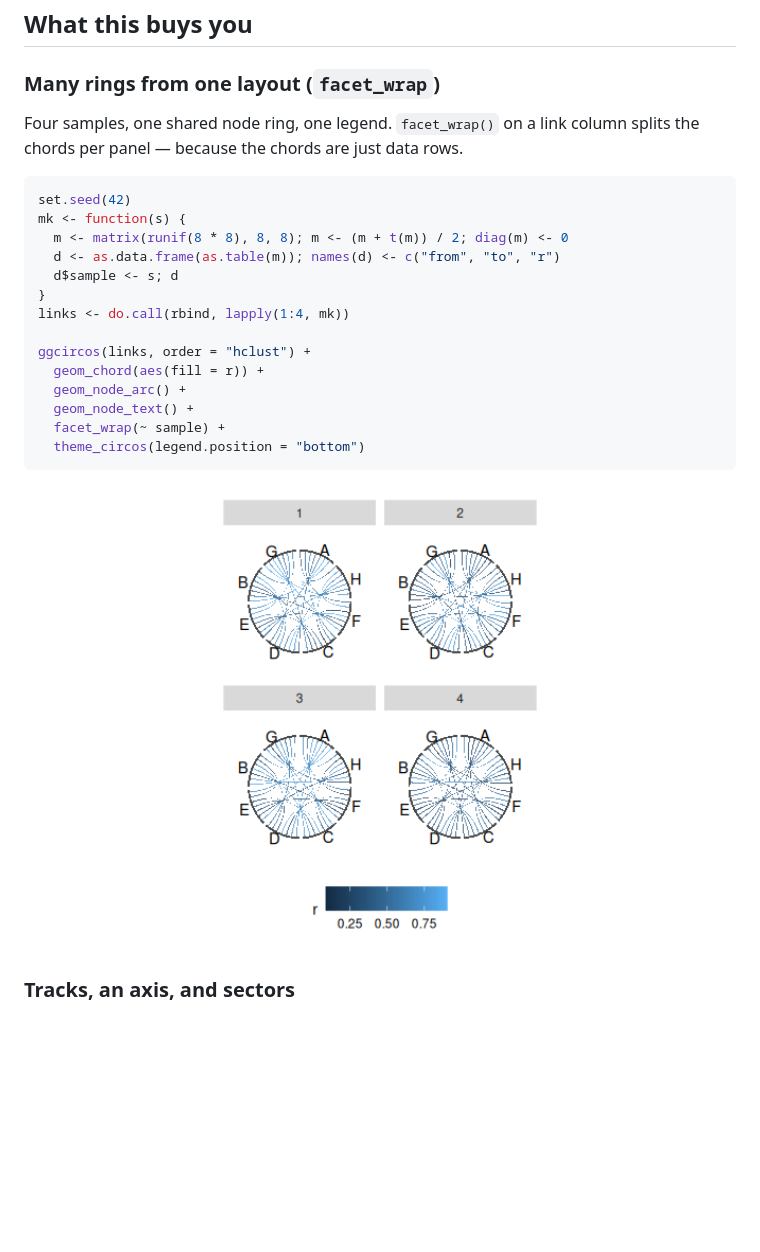
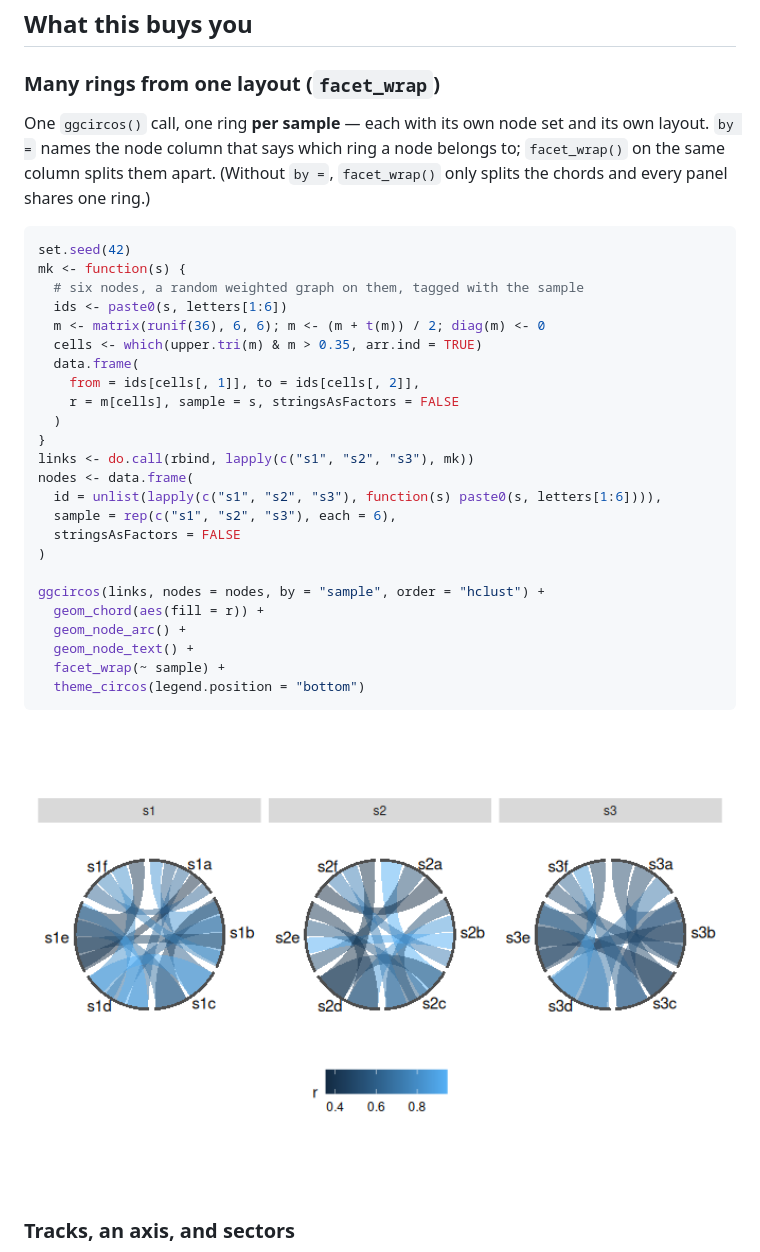
Before and after one commit to YuLab-SMU/ggcircos, a Markdown page: README.md, the part around the change. GitHub-like rendering; pictures changed too: man/figures/README-facets-1.png; blank space fills up the shorter version.

Commit message:
Show the B-plan in the README and vignette (D1 figure)
The README's facet figure was the A-plan: four panels sharing one node ring.
Now that `by =` exists, the figure that sells the package is the one it could
not draw before -- one ring per sample, each with its own nodes and ordering.
Rebuilt from a single `ggcircos(by = )` call, with the prose saying which
behaviour `by =` turns on.

The from-circlize vignette had grown two facet sections (the A-plan one from
before, the B-plan one added with the feature). Merged into one `### Facets`
that shows both and states the difference plainly: without `by =` the ring is
shared and only the chords split; with `by =` each panel is its own ring. A
reader now sees both figures side by side instead of two overlapping sections.

R CMD check --no-manual: 0 errors / 0 warnings / 0 notes; vignette rebuild OK.

````diff
--- a/README.md
+++ b/README.md
@@ -38,20 +38,32 @@ geoms read the layout; they never recompute it.
 
 ### Many rings from one layout (`facet_wrap`)
 
-Four samples, one shared node ring, one legend. `facet_wrap()` on a link
-column splits the chords per panel — because the chords are just data
-rows.
+One `ggcircos()` call, one ring **per sample** — each with its own node
+set and its own layout. `by =` names the node column that says which
+ring a node belongs to; `facet_wrap()` on the same column splits them
+apart. (Without `by =`, `facet_wrap()` only splits the chords and every
+panel shares one ring.)
 
 ``` r
 set.seed(42)
 mk <- function(s) {
-  m <- matrix(runif(8 * 8), 8, 8); m <- (m + t(m)) / 2; diag(m) <- 0
-  d <- as.data.frame(as.table(m)); names(d) <- c("from", "to", "r")
-  d$sample <- s; d
+  # six nodes, a random weighted graph on them, tagged with the sample
+  ids <- paste0(s, letters[1:6])
+  m <- matrix(runif(36), 6, 6); m <- (m + t(m)) / 2; diag(m) <- 0
+  cells <- which(upper.tri(m) & m > 0.35, arr.ind = TRUE)
+  data.frame(
+    from = ids[cells[, 1]], to = ids[cells[, 2]],
+    r = m[cells], sample = s, stringsAsFactors = FALSE
+  )
 }
-links <- do.call(rbind, lapply(1:4, mk))
+links <- do.call(rbind, lapply(c("s1", "s2", "s3"), mk))
+nodes <- data.frame(
+  id = unlist(lapply(c("s1", "s2", "s3"), function(s) paste0(s, letters[1:6]))),
+  sample = rep(c("s1", "s2", "s3"), each = 6),
+  stringsAsFactors = FALSE
+)
 
-ggcircos(links, order = "hclust") +
+ggcircos(links, nodes = nodes, by = "sample", order = "hclust") +
   geom_chord(aes(fill = r)) +
   geom_node_arc() +
   geom_node_text() +
````
Also changed, not shown: 2 other files.
